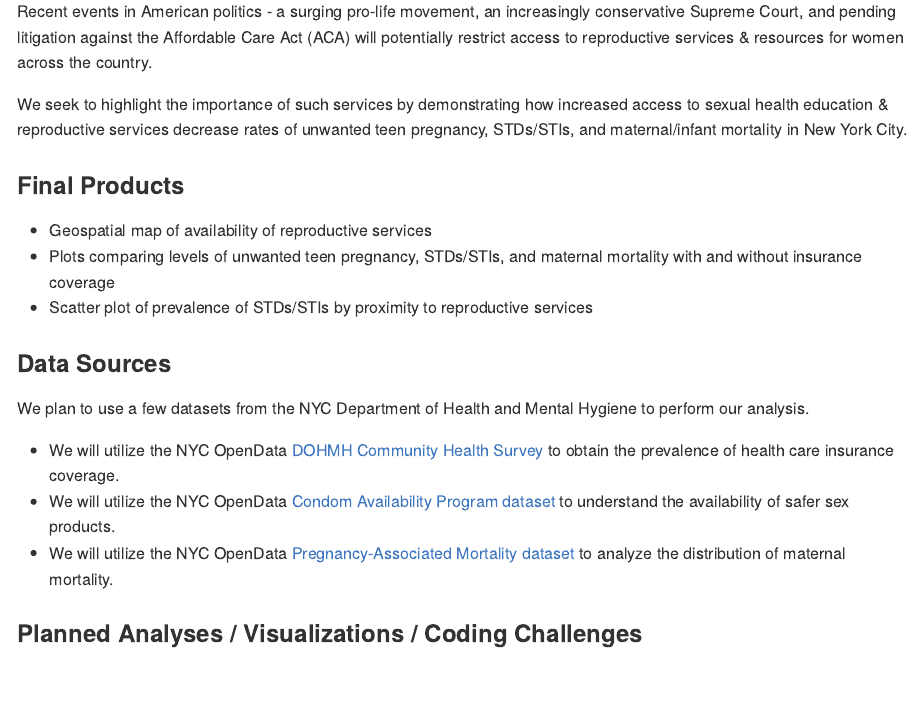
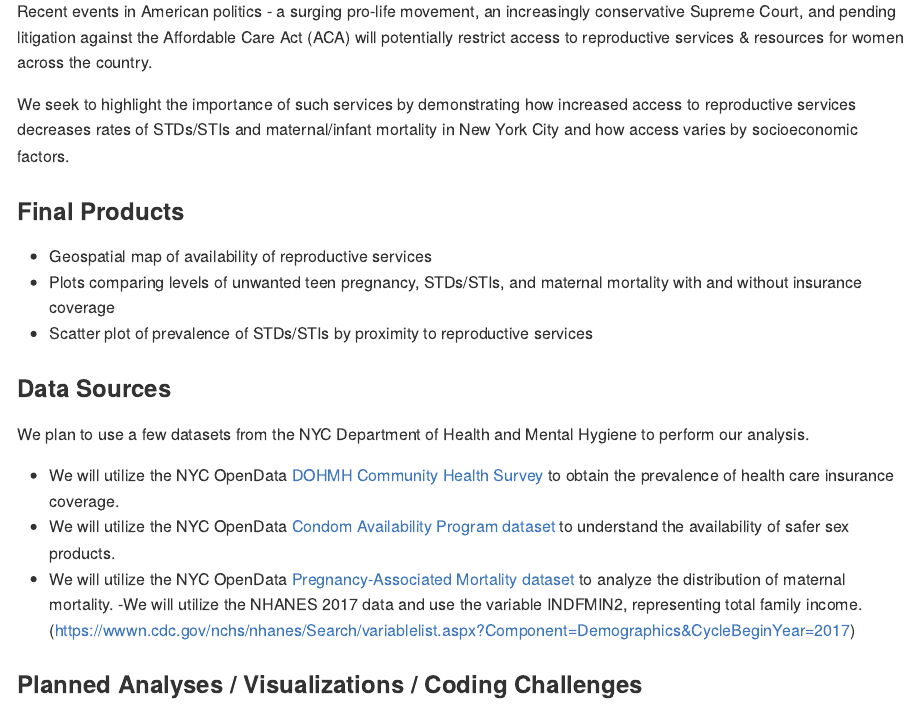
Before and after one commit to cynthialiu208/p8105_final_project, an R Markdown document (proposal_draft.Rmd): the page in a window 1100 px wide, from 250 px down. Rendered offline with R 4.5, knitr and Pandoc, with nearby package versions.

Commit message:
proposal edits

```diff
--- a/proposal_draft.Rmd
+++ b/proposal_draft.Rmd
@@ -8,7 +8,7 @@ output: github_document
 
 Recent events in American politics - a surging pro-life movement, an increasingly conservative Supreme Court, and pending litigation against the Affordable Care Act (ACA) will potentially restrict access to reproductive services & resources for women across the country.
 
-We seek to highlight the importance of such services by demonstrating how increased access to sexual health education & reproductive services decrease rates of unwanted teen pregnancy, STDs/STIs, and maternal/infant mortality in New York City.
+We seek to highlight the importance of such services by demonstrating how increased access to reproductive services decreases rates of STDs/STIs and maternal/infant mortality in New York City and how access varies by socioeconomic factors.
 
 ### Final Products
 
@@ -24,6 +24,8 @@ We plan to use a few datasets from the NYC Department of Health and Mental Hygie
 - We will utilize the NYC OpenData [DOHMH Community Health Survey](https://data.cityofnewyork.us/Health/DOHMH-Community-Health-Survey-2010-2016-/csut-3wpr) to obtain the prevalence of health care insurance coverage.
 - We will utilize the NYC OpenData [Condom Availability Program dataset](https://data.cityofnewyork.us/Health/NYC-Condom-Availability-Program-HIV-condom-distrib/4kpn-sezh) to understand the availability of safer sex products.
 - We will utilize the NYC OpenData [Pregnancy-Associated Mortality dataset](https://data.cityofnewyork.us/Health/Pregnancy-Associated-Mortality/27x4-cbi6) to analyze the distribution of maternal mortality.
+-We will utilize the NHANES 2017 data and use the variable INDFMIN2, representing total family income.(https://wwwn.cdc.gov/nchs/nhanes/Search/variablelist.aspx?Component=Demographics&CycleBeginYear=2017)
+
 
 ### Planned Analyses / Visualizations / Coding Challenges
 
```
